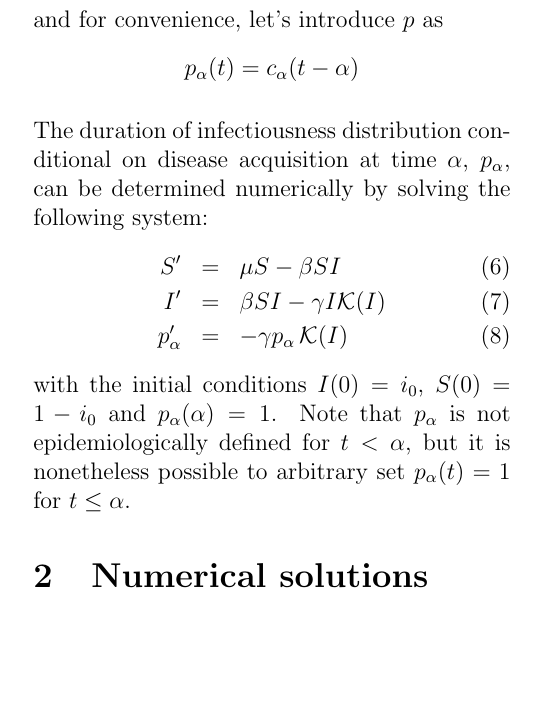
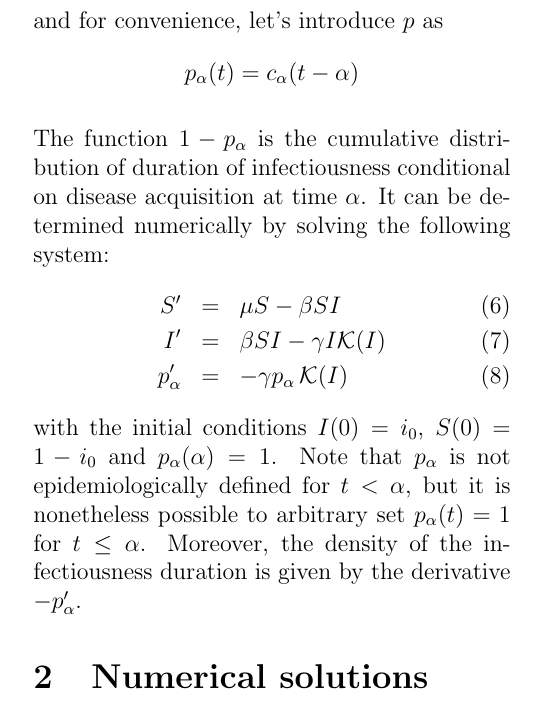
Before and after one commit to davidchampredon/nlr, a LaTeX document (Notes/cohort-model/cohort-model-sol.tex): part of one column of page 1 of 3, cut so that both start at the same text, the shorter picture padded with empty space. Compiled offline with pdfLaTeX.

Commit message:
fix confusion cumulative vs density

```diff
--- a/Notes/cohort-model/cohort-model-sol.tex
+++ b/Notes/cohort-model/cohort-model-sol.tex
@@ -51,13 +51,13 @@ and for convenience, let's introduce $p$ as
 $$p_\alpha(t) = c_\alpha(t-\alpha)$$
 
 
-The duration of infectiousness distribution conditional on disease acquisition at time $\alpha$, $p_\alpha$, can be determined numerically by solving the following system:
+The function $1-p_\alpha$ is the cumulative distribution of duration of infectiousness conditional on disease acquisition at time $\alpha$. It can be determined numerically by solving the following system:
 \begin{eqnarray}
 S' & = & \mu S - \beta SI \\
 I' & = & \beta S I - \gamma I \K(I)\\
 p_\alpha' & = & - \gamma p_\alpha\, \K(I) \label{eq:p_alpha}
 \end{eqnarray}
-with the initial conditions $I(0) = i_0$, $S(0)=1-i_0$ and $p_\alpha(\alpha)=1$. Note that $p_\alpha$ is not epidemiologically defined for $t<\alpha$, but it is nonetheless possible to arbitrary set $p_\alpha(t)=1$ for $t\leq \alpha$.
+with the initial conditions $I(0) = i_0$, $S(0)=1-i_0$ and $p_\alpha(\alpha)=1$. Note that $p_\alpha$ is not epidemiologically defined for $t<\alpha$, but it is nonetheless possible to arbitrary set $p_\alpha(t)=1$ for $t\leq \alpha$. Moreover, the density of the infectiousness duration is given by the derivative $-p_\alpha'$.
 
 \section{Numerical solutions}
 
```
Also changed, not shown: Notes/cohort-model/cohort-model-sol.pdf, Notes/cohort-model/plot_doid.pdf, Notes/cohort-model/cohort-model-sol.tex (4 more changed lines), 2 other files.
